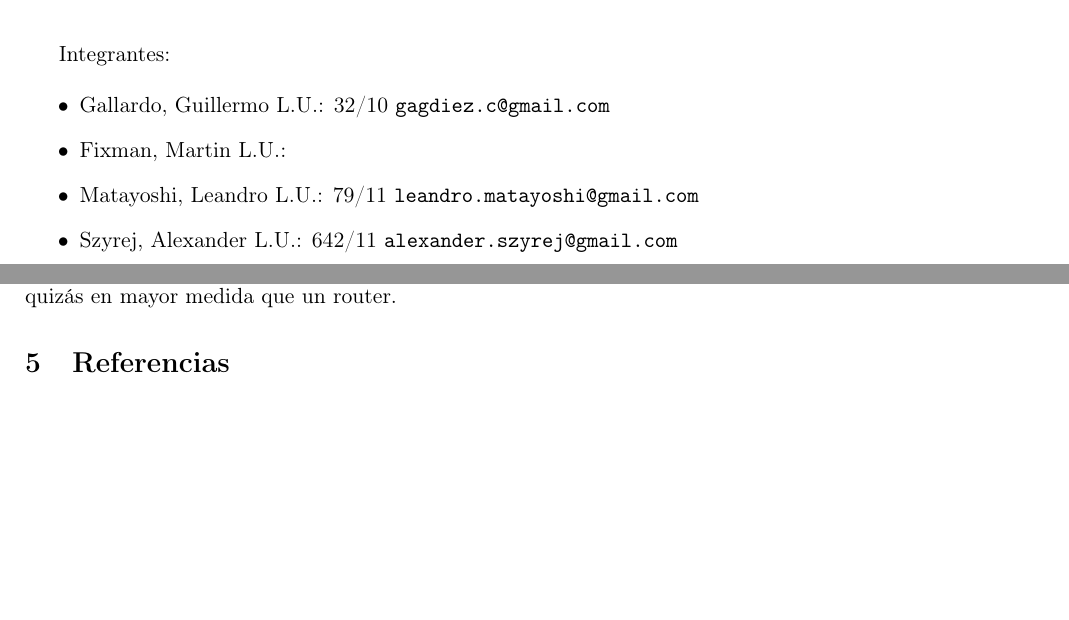
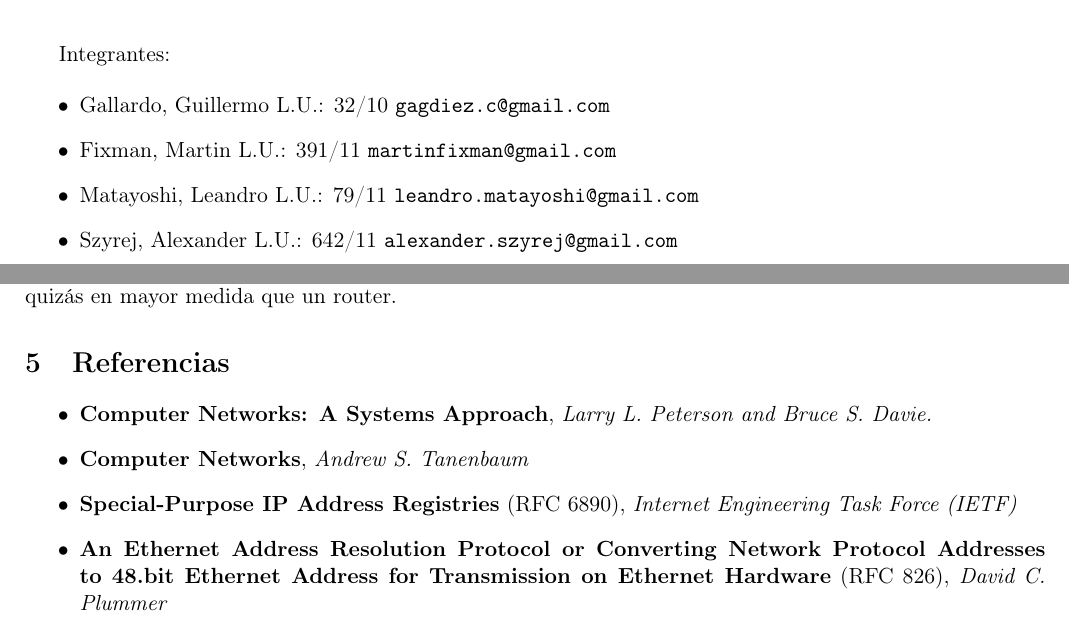
Before and after one commit to turtle-lea/redes-tp1, a LaTeX document (informe/informe.tex): two parts of pages 1 and 8 of 8, joined at a grey line, cut so that both start at the same text, the shorter picture padded with empty space. Compiled offline with pdfLaTeX.

Commit message:
Four references.

```diff
--- a/informe/informe.tex
+++ b/informe/informe.tex
@@ -35,7 +35,7 @@ Integrantes:
 
 \begin{itemize}
 	\item Gallardo, Guillermo L.U.: 32/10 \verb+gagdiez.c@gmail.com+
-	\item Fixman, Martin L.U.:
+	\item Fixman, Martin L.U.: 391/11 \verb+martinfixman@gmail.com+
 	\item Matayoshi, Leandro L.U.: 79/11 \verb+leandro.matayoshi@gmail.com+
 	\item Szyrej, Alexander L.U.: 642/11 \verb+alexander.szyrej@gmail.com+
 
@@ -64,5 +64,11 @@ Integrantes:
 \input{conclusiones.tex}
 
 \section{Referencias}
+\begin{itemize}
+	\item \textbf{Computer Networks: A Systems Approach}, \textit{Larry L. Peterson and Bruce S. Davie.}
+	\item \textbf{Computer Networks}, \textit{Andrew S. Tanenbaum}
+	\item \textbf{Special-Purpose IP Address Registries} (RFC 6890), \textit{Internet Engineering Task Force (IETF)}
+	\item \textbf{An Ethernet Address Resolution Protocol or Converting Network Protocol Addresses to 48.bit Ethernet Address for Transmission on Ethernet Hardware} (RFC 826), \textit{David C. Plummer}
+\end{itemize}
 
 \end{document}
```
